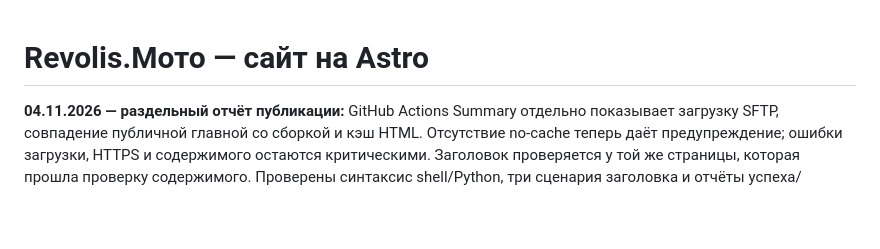
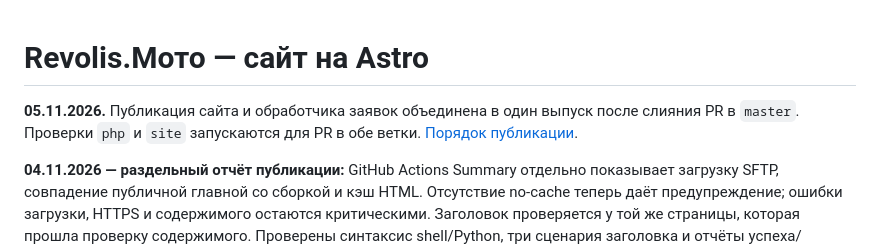
Before and after one commit to 8j722ntzch-wq/Revolis.Moto, a Markdown page: README.md, the part around the change. GitHub-like rendering; blank space fills up the shorter version.

Commit message:
Document the merged master release and environment cutover

```diff
--- a/README.md
+++ b/README.md
@@ -1,4 +1,6 @@
 # Revolis.Мото — сайт на Astro
+
+**05.11.2026.** Публикация сайта и обработчика заявок объединена в один выпуск после слияния PR в `master`. Проверки `php` и `site` запускаются для PR в обе ветки. [Порядок публикации](docs/deployment-hoster.md).
 
 **04.11.2026 — раздельный отчёт публикации:** GitHub Actions Summary отдельно показывает загрузку SFTP, совпадение публичной главной со сборкой и кэш HTML. Отсутствие no-cache теперь даёт предупреждение; ошибки загрузки, HTTPS и содержимого остаются критическими. Заголовок проверяется у той же страницы, которая прошла проверку содержимого. Проверены синтаксис shell/Python, три сценария заголовка и отчёты успеха/ошибки. Настройки hoster.by не изменены.
 
```
Also changed, not shown: docs/deployment-hoster.md (+2 -0 lines), docs/project-status.md (+2 -0 lines).
